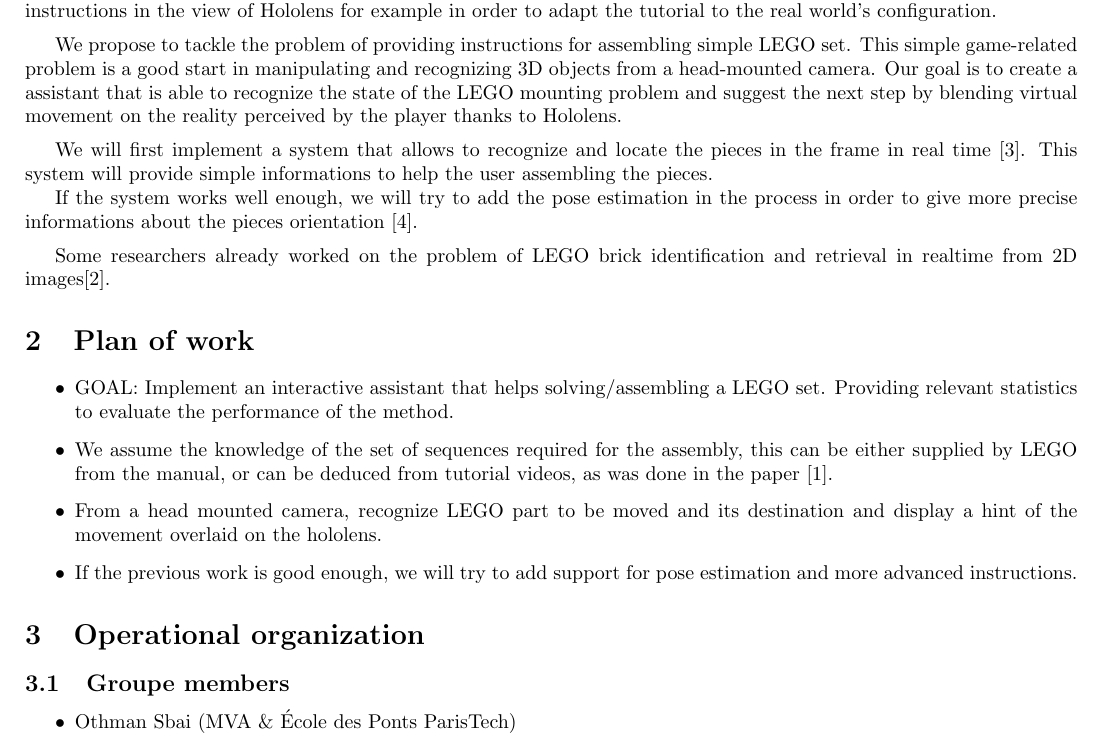
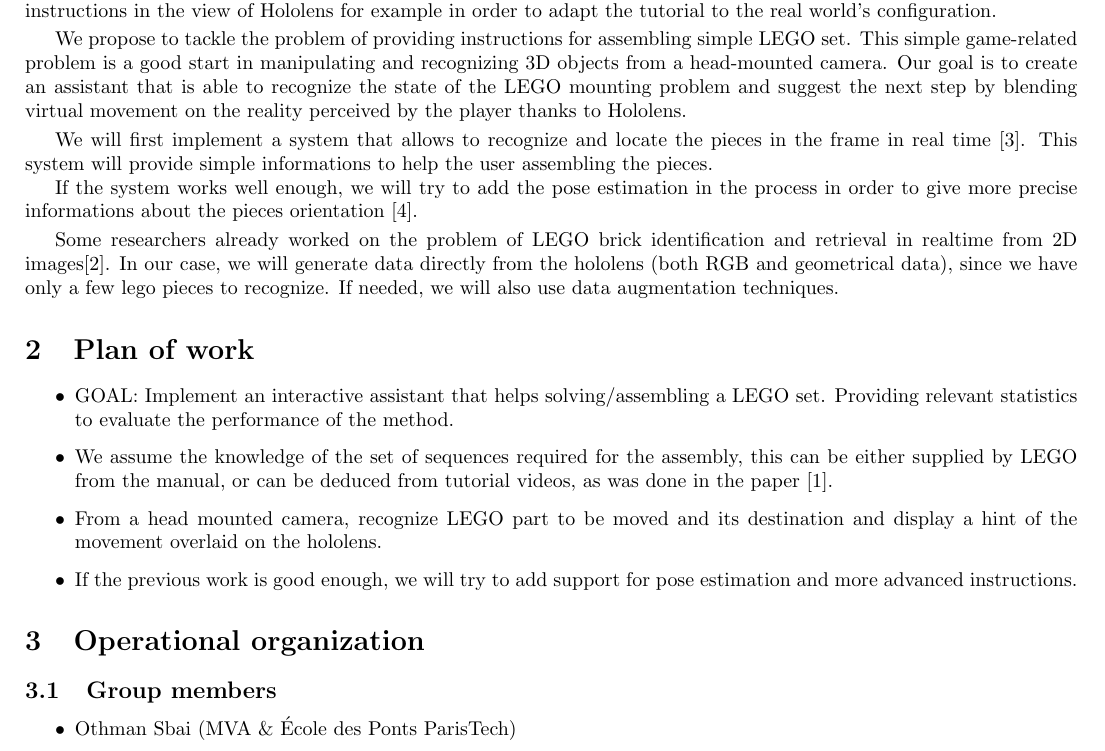
Before and after one commit to palanglois/augmentedReality, a LaTeX document (proposal/proposal.tex): part of the page, cut so that both start at the same text. Compiled offline with pdfLaTeX.

Commit message:
Updating the proposal

```diff
--- a/proposal/proposal.tex
+++ b/proposal/proposal.tex
@@ -33,15 +33,15 @@
 assemble a furniture, prepare a meal, change tire in addition to DIY videos. These explanations can
 really be enhanced through augmented reality technology by overlaying instructions in the view of Hololens
 for example in order to adapt the tutorial to the real world’s configuration.
-\medbreak
+\smallbreak
 
 We propose to tackle the problem of providing instructions for assembling simple LEGO set. This simple
 game-related problem is a good start in manipulating and recognizing 3D objects from a head-mounted camera.
-Our goal is to create a assistant that is able to recognize the state of the LEGO mounting problem and
+Our goal is to create an assistant that is able to recognize the state of the LEGO mounting problem and
 suggest the next step by blending virtual movement on the reality perceived by the player thanks to
 Hololens.
 
-\medbreak
+\smallbreak
 
 We will first implement a system that allows to recognize and locate the pieces in the frame in real time~\cite{redmon_you_2015}.
 This system will provide simple informations to help the user assembling the pieces.
@@ -49,9 +49,11 @@
 If the system works well enough, we will try to add the pose estimation in the process in order to give
 more precise informations about the pieces orientation~\cite{wohlhart_learning_2015}.
 
-\medbreak
+\smallbreak
 Some researchers already worked on the problem of LEGO brick identification and retrieval in realtime from
-2D images\cite{botha_realtime_2009}.
+2D images\cite{botha_realtime_2009}. In our case, we will generate data directly from the hololens (both
+RGB and geometrical data), since we have only a few lego pieces to recognize. If needed, we will also use
+data augmentation techniques.
 
 \section{Plan of work}
 
@@ -70,7 +72,7 @@
 
 \section{Operational organization}
 
-\subsection{Groupe members}
+\subsection{Group members}
 
 \begin{itemize}
  \item Othman Sbai (MVA \& École des Ponts ParisTech)
```
Also changed, not shown: proposal/proposal.pdf, proposal/proposal.tex (2 more changed lines).
